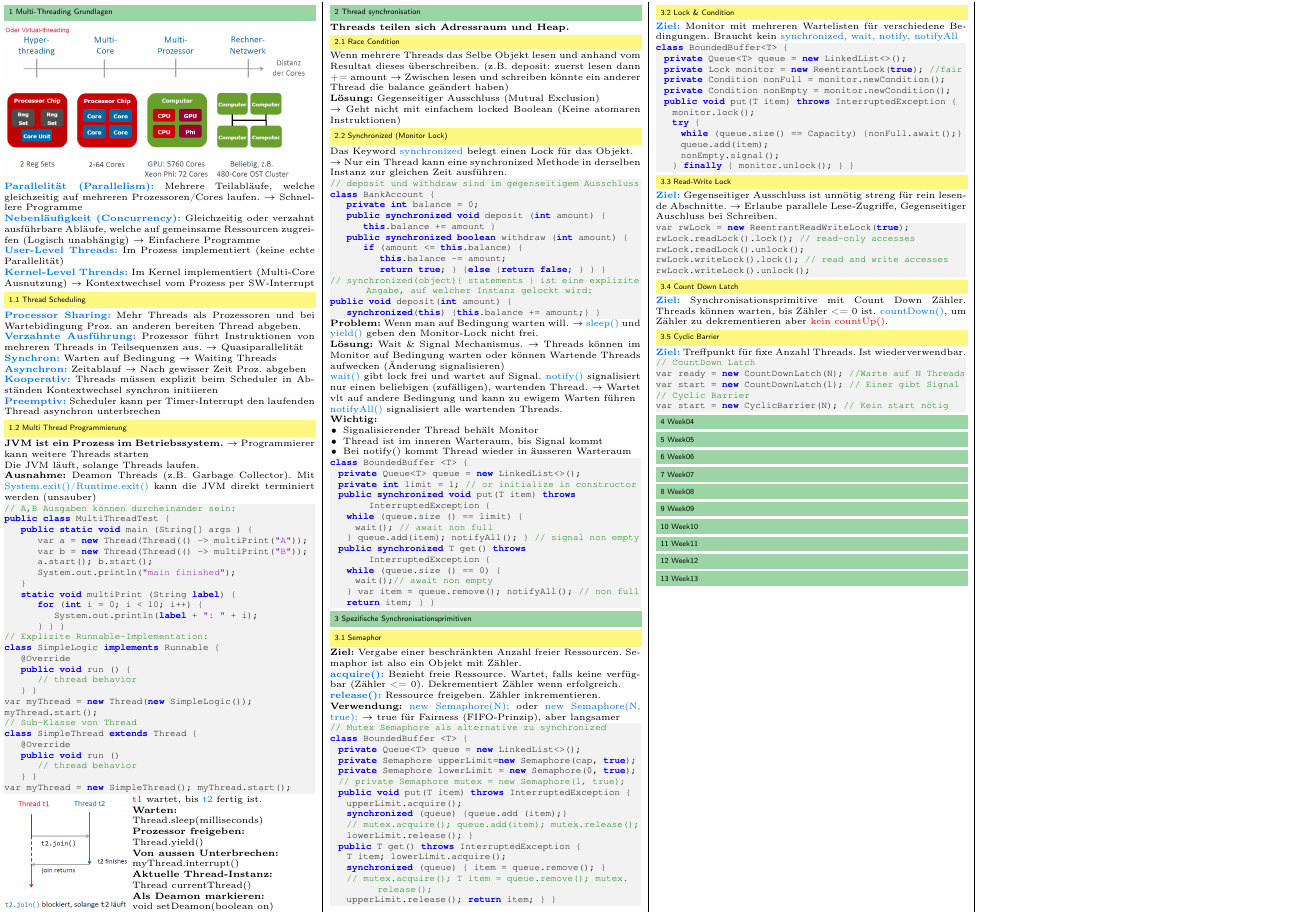
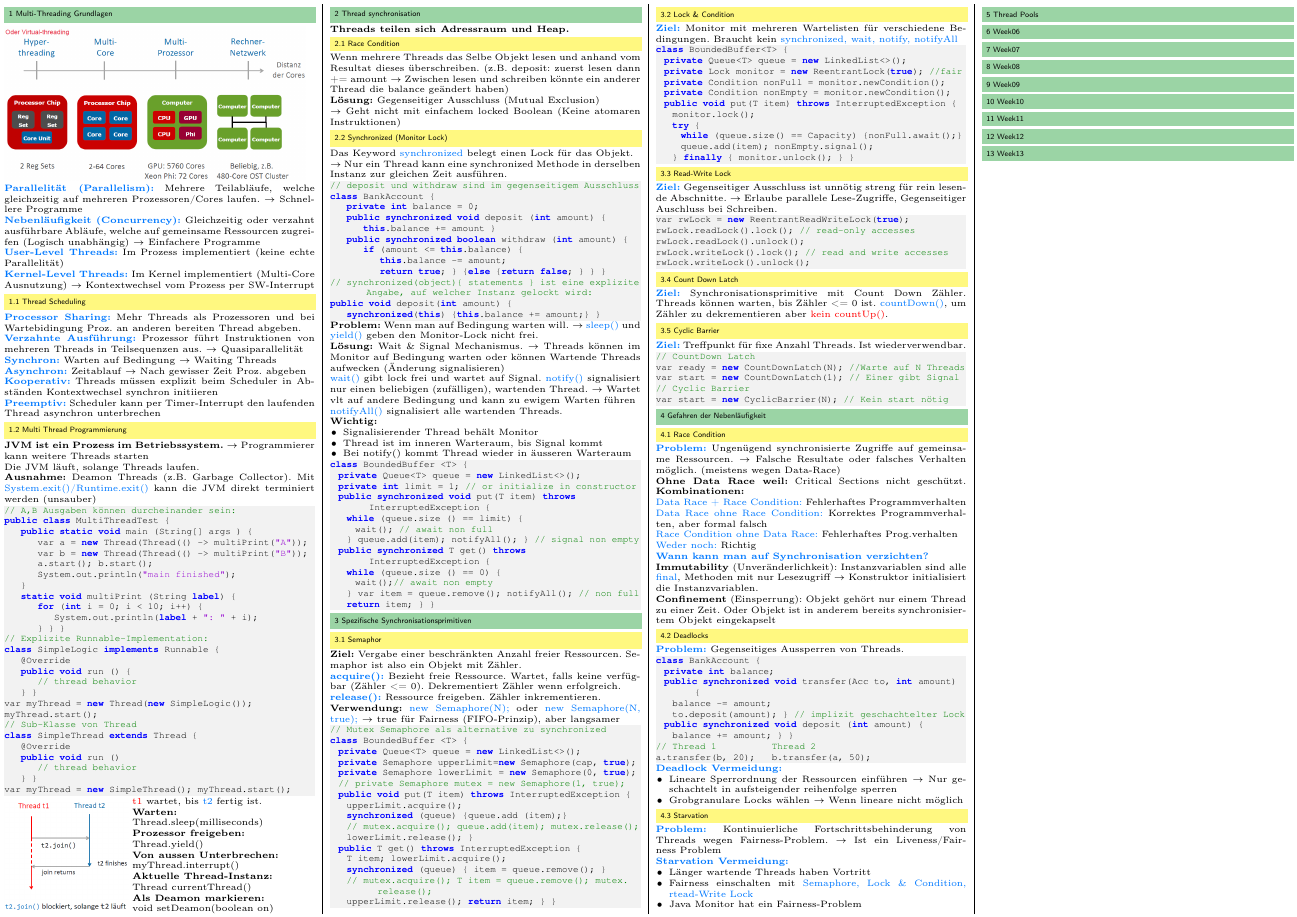
Before and after one commit to JSchltggr/ParProg_Zusammenfassung, a LaTeX document (src/main.tex, which reads src/content/week04.tex, src/content/week05.tex): part of the page, cut so that both start at the same text. Compiled offline with pdfLaTeX.

Commit message:
worked on week04.tex

```diff
--- a/src/content/week04.tex
+++ b/src/content/week04.tex
@@ -1,4 +1,43 @@
 %! Author = joels
 %! Date = 14/06/2021
 
-\section{Week04}
+\section{Gefahren der Nebenläufigkeit}
+\subsection{Race Condition}
+\textcolor{b}{\textbf{Problem:}} Ungenügend synchronisierte Zugriffe auf gemeinsame Ressourcen. $\rightarrow$ Falsche Resultate oder falsches Verhalten möglich. (meistens wegen Data-Race)\\
+\textbf{Ohne Data Race weil:} Critical Sections nicht geschützt.
+\textbf{Kombinationen:}\\
+\textcolor{b}{Data Race + Race Condition:} Fehlerhaftes Programmverhalten\\
+\textcolor{b}{Data Race ohne Race Condition:} Korrektes Programmverhalten, aber formal falsch\\
+\textcolor{b}{Race Condition ohne Data Race:} Fehlerhaftes Prog.verhalten\\
+\textcolor{b}{Weder noch:} Richtig\\
+\textcolor{b}{\textbf{Wann kann man auf Synchronisation verzichten?}}\\
+\textbf{Immutability} (Unveränderlichkeit): Instanzvariablen sind alle \textcolor{b}{final}, Methoden mit nur Lesezugriff $\rightarrow$ Konstruktor initialisiert die Instanzvariablen.\\
+\textbf{Confinement} (Einsperrung): Objekt gehört nur einem Thread zu einer Zeit. Oder Objekt ist in anderem bereits synchronisiertem Objekt eingekapselt
+\subsection{Deadlocks}
+\textcolor{b}{\textbf{Problem:}} Gegenseitiges Aussperren von Threads.
+\begin{lstlisting}
+class BankAccount {
+  private int balance;
+  public synchronized void transfer(Acc to, int amount) {
+    balance -= amount;
+    to.deposit(amount); } // implizit geschachtelter Lock
+  public synchronized void deposit (int amount) {
+    balance += amount; } }
+// Thread 1                 Thread 2
+a.transfer(b, 20);          b.transfer(a, 50);
+\end{lstlisting}
+\textcolor{b}{\textbf{Deadlock Vermeidung:}}
+\begin{itemize}[topsep=0pt, leftmargin=3mm]
+    \setlength\itemsep{-0.3em}
+    \item Lineare Sperrordnung der Ressourcen einführen $\rightarrow$ Nur geschachtelt in aufsteigender reihenfolge sperren
+    \item Grobgranulare Locks wählen $\rightarrow$ Wenn lineare nicht möglich
+\end{itemize}
+\subsection{Starvation}
+\textcolor{b}{\textbf{Problem:}} Kontinuierliche Fortschrittsbehinderung von Threads wegen Fairness-Problem. $\rightarrow$ Ist ein Liveness/Fairness Problem\\
+\textcolor{b}{\textbf{Starvation Vermeidung:}}
+\begin{itemize}[topsep=0pt, leftmargin=3mm]
+    \setlength\itemsep{-0.3em}
+    \item Länger wartende Threads haben Vortritt
+    \item Fairness einschalten mit \textcolor{b}{Semaphore, Lock \& Condition, rtead-Write Lock}
+    \item Java Monitor hat ein Fairness-Problem
+\end{itemize}
--- a/src/content/week05.tex
+++ b/src/content/week05.tex
@@ -1,4 +1,4 @@
 %! Author = joels
 %! Date = 14/06/2021
 
-\section{Week05}
+\section{Thread Pools}
```
Also changed, not shown: src/content/week03.tex (+1 -2 lines), out/main.pdf.
